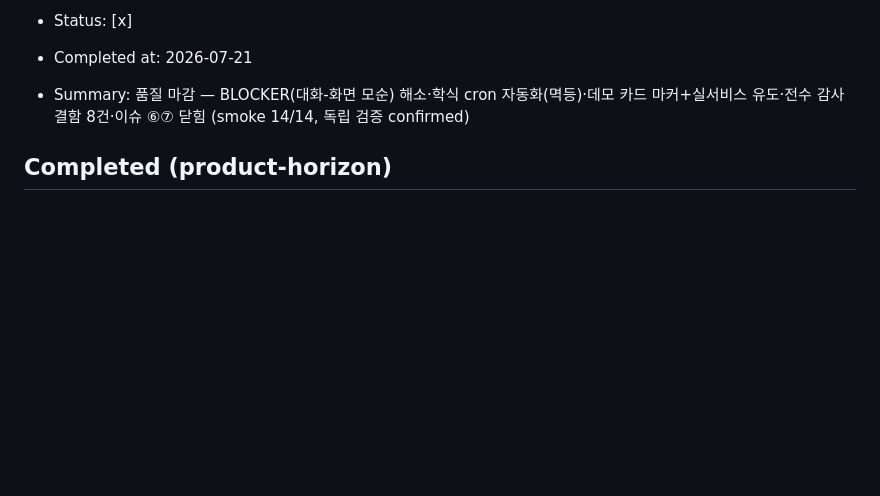
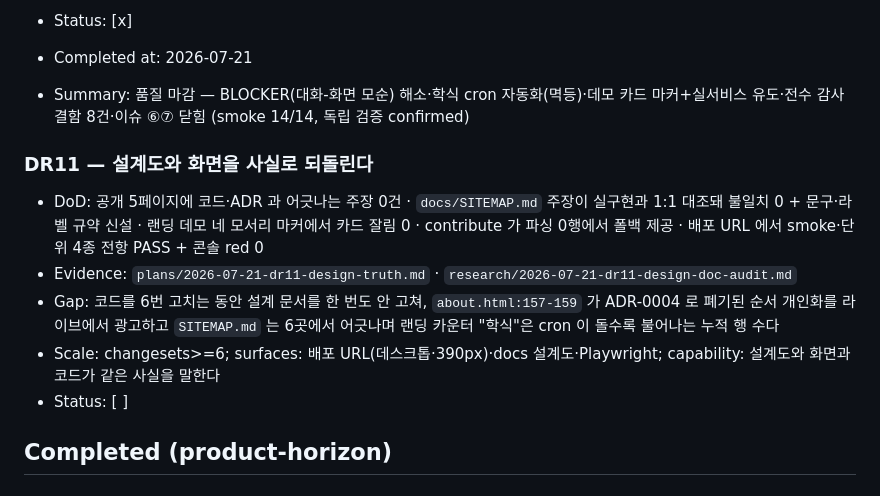
Before and after one commit to lumatic2/upstage-sixsense, a Markdown page: ROADMAP.md, the part around the change. Drawn GitHub-style; blank space fills up the shorter version.

```diff
--- a/ROADMAP.md
+++ b/ROADMAP.md
@@ -88,6 +88,14 @@
 
 - Completed at: 2026-07-21
 - Summary: 품질 마감 — BLOCKER(대화-화면 모순) 해소·학식 cron 자동화(멱등)·데모 카드 마커+실서비스 유도·전수 감사 결함 8건·이슈 ⑥⑦ 닫힘 (smoke 14/14, 독립 검증 confirmed)
+<!-- harness:milestone id="DR11" status="active" priority="P0" evidence="plans/2026-07-21-dr11-design-truth.md" -->
+### DR11 — 설계도와 화면을 사실로 되돌린다
+- DoD: 공개 5페이지에 코드·ADR 과 어긋나는 주장 0건 · `docs/SITEMAP.md` 주장이 실구현과 1:1 대조돼 불일치 0 + 문구·라벨 규약 신설 · 랜딩 데모 네 모서리 마커에서 카드 잘림 0 · contribute 가 파싱 0행에서 폴백 제공 · 배포 URL 에서 smoke·단위 4종 전항 PASS + 콘솔 red 0
+- Evidence: `plans/2026-07-21-dr11-design-truth.md` · `research/2026-07-21-dr11-design-doc-audit.md`
+- Gap: 코드를 6번 고치는 동안 설계 문서를 한 번도 안 고쳐, `about.html:157-159` 가 ADR-0004 로 폐기된 순서 개인화를 라이브에서 광고하고 `SITEMAP.md` 는 6곳에서 어긋나며 랜딩 카운터 "학식"은 cron 이 돌수록 불어나는 누적 행 수다
+- Scale: changesets>=6; surfaces: 배포 URL(데스크톱·390px)·docs 설계도·Playwright; capability: 설계도와 화면과 코드가 같은 사실을 말한다
+- Status: [ ]
+
 ## Completed (product-horizon)
 
 <!-- harness:milestone id="M1" status="completed" priority="P0" evidence="docs/mentoring/2026-07-15-presubmit.md" -->
```
Also changed, not shown: plans/2026-07-21-dr11-design-truth.md (added, +171 -0 lines), research/2026-07-21-dr11-design-doc-audit.md (added, +87 -0 lines).
